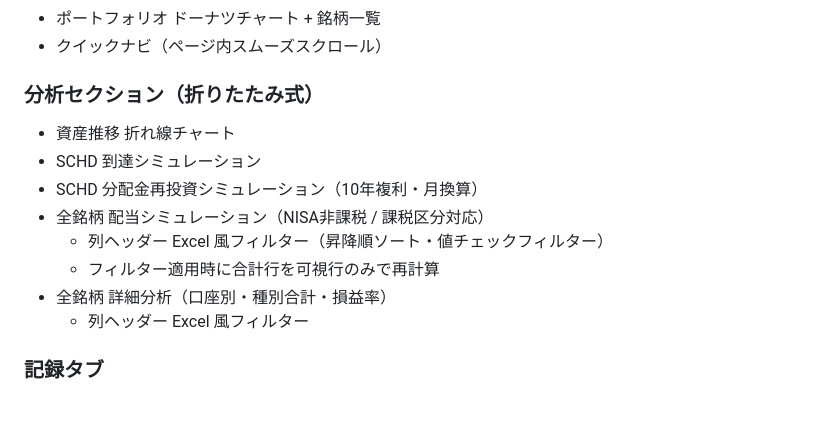
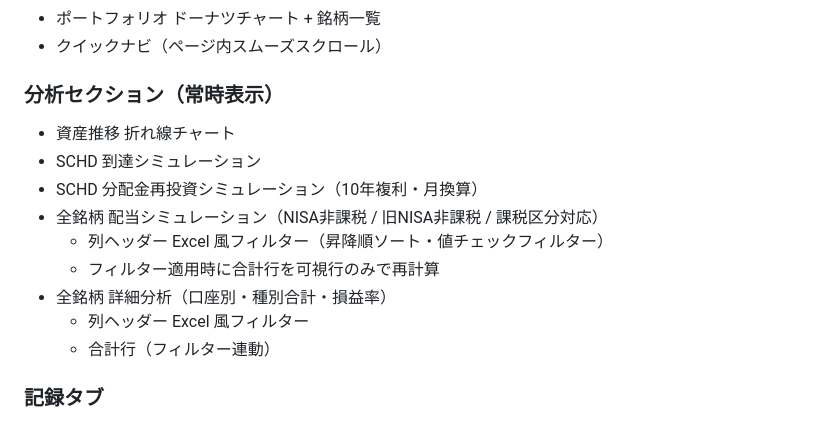
Before and after one commit to nanopeta/asset-formation, a Markdown page: README.md, the part around one of its changes. GitHub-like rendering.

```diff
--- a/README.md
+++ b/README.md
@@ -53,15 +54,16 @@ asset-formation/
 - ポートフォリオ ドーナツチャート + 銘柄一覧
 - クイックナビ（ページ内スムーズスクロール）
 
-### 分析セクション（折りたたみ式）
+### 分析セクション（常時表示）
 - 資産推移 折れ線チャート
 - SCHD 到達シミュレーション
 - SCHD 分配金再投資シミュレーション（10年複利・月換算）
-- 全銘柄 配当シミュレーション（NISA非課税 / 課税区分対応）
+- 全銘柄 配当シミュレーション（NISA非課税 / 旧NISA非課税 / 課税区分対応）
   - 列ヘッダー Excel 風フィルター（昇降順ソート・値チェックフィルター）
   - フィルター適用時に合計行を可視行のみで再計算
 - 全銘柄 詳細分析（口座別・種別合計・損益率）
   - 列ヘッダー Excel 風フィルター
+  - 合計行（フィルター連動）
 
 ### 記録タブ
 - 月次スナップショット保存（Sticky ヘッダー）
```
Also changed, not shown: other parts of README.md (+24 -18 lines), tasks/lessons.md (+25 -4 lines).
